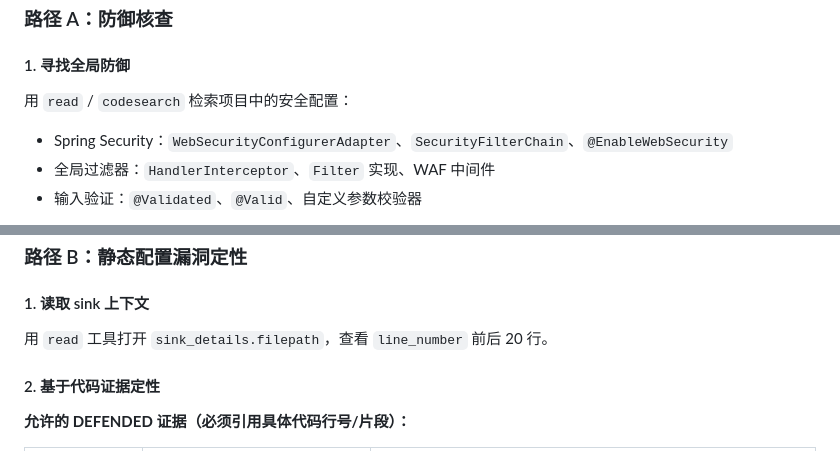
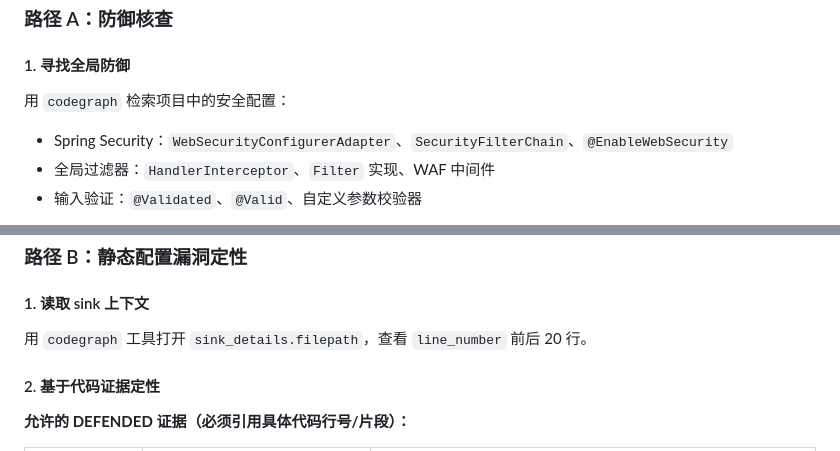
Before and after one commit to Wang1921/CodeAudit, a Markdown page: skill/blue-validator/SKILL.md, 2 parts joined by grey strips. Drawn GitHub-style.

Commit message:
Update SKILL.md
`codegraph`

```diff
--- a/skill/blue-validator/SKILL.md
+++ b/skill/blue-validator/SKILL.md
@@ -20,7 +20,7 @@ description: 蓝队防御验证专家运行时指导。当 BlueValidator Agent
 ### 路径 A：防御核查
 
 #### 1. 寻找全局防御
-用 `read` / `codesearch` 检索项目中的安全配置：
+用 `codegraph` 检索项目中的安全配置：
 - Spring Security：`WebSecurityConfigurerAdapter`、`SecurityFilterChain`、`@EnableWebSecurity`
 - 全局过滤器：`HandlerInterceptor`、`Filter` 实现、WAF 中间件
 - 输入验证：`@Validated`、`@Valid`、自定义参数校验器
@@ -39,7 +39,7 @@ description: 蓝队防御验证专家运行时指导。当 BlueValidator Agent
 ### 路径 B：静态配置漏洞定性
 
 #### 1. 读取 sink 上下文
-用 `read` 工具打开 `sink_details.filepath`，查看 `line_number` 前后 20 行。
+用 `codegraph` 工具打开 `sink_details.filepath`，查看 `line_number` 前后 20 行。
 
 #### 2. 基于代码证据定性
 
```
